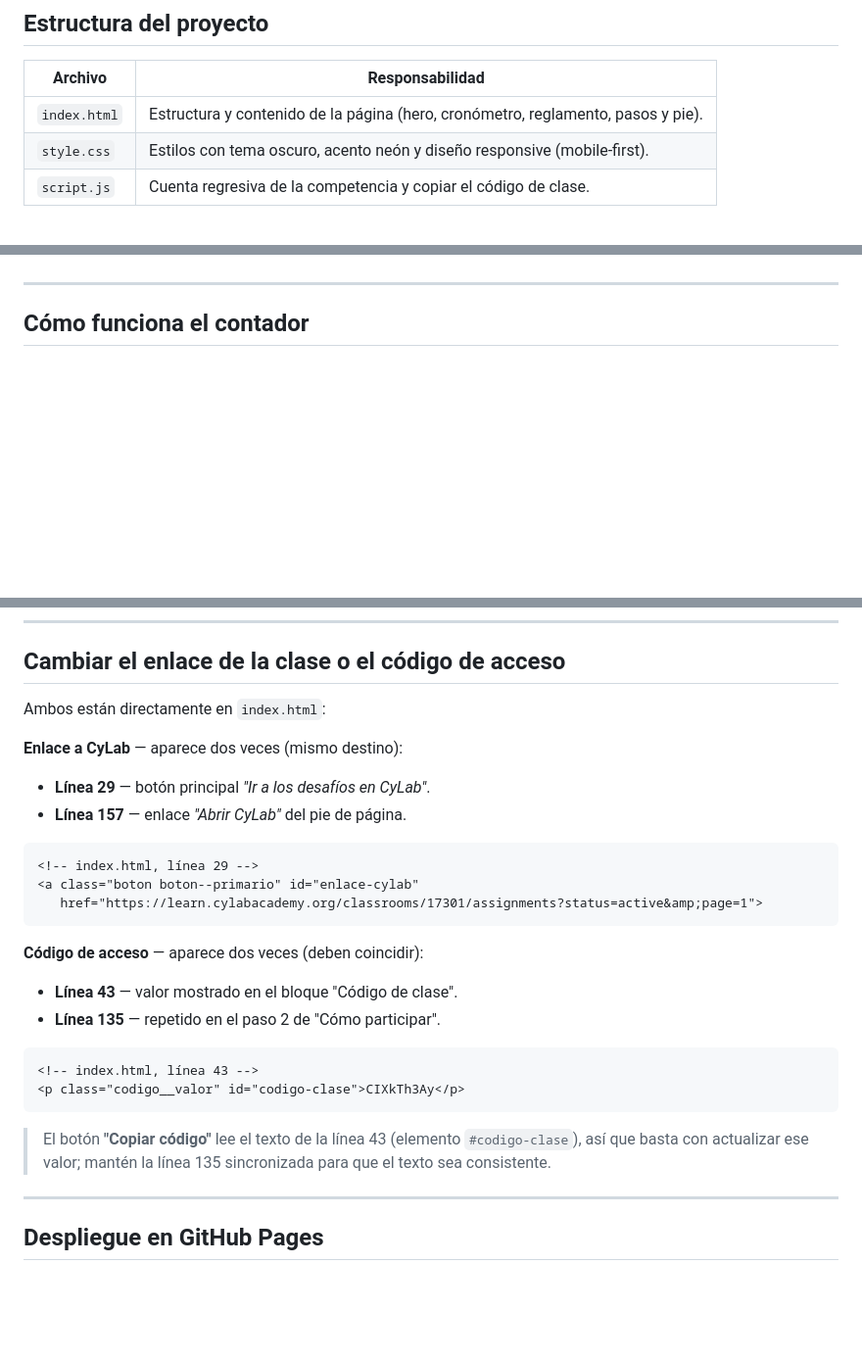
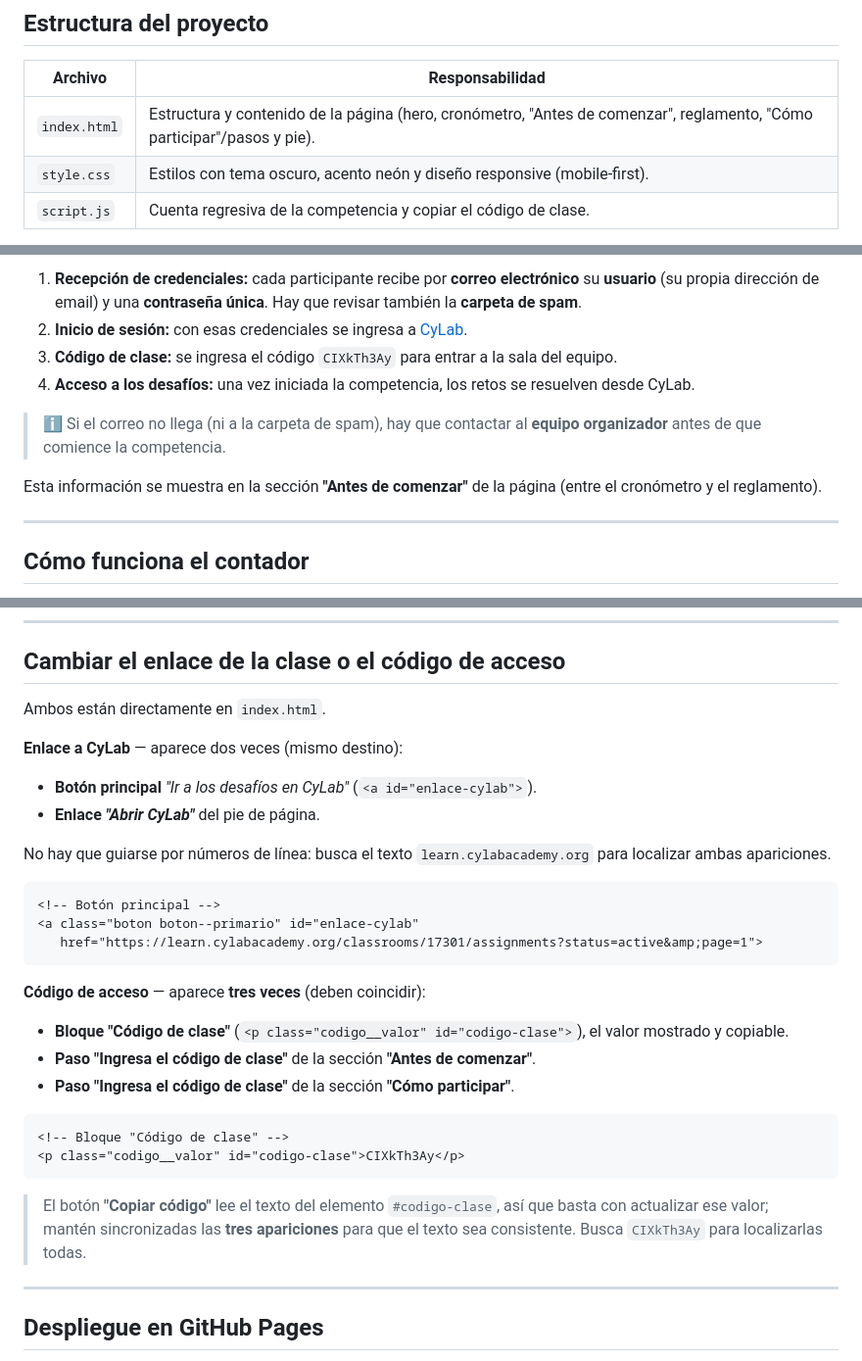
Before and after one commit to Diego-Ri/Desafios-CTF, a Markdown page: README.md, 3 parts joined by grey strips. Shown at 98% size. GitHub-like rendering; blank space fills up the shorter version.

Commit message:
docs(ctf): documentar seccion 'Antes de comenzar' y acceso de participantes
- Nueva seccion README sobre acceso de participantes (usuario/contrasena por correo, cuentas ya creadas, codigo de clase)
- Actualiza tabla de estructura del proyecto
- Corrige referencias fragiles de lineas (codigo aparece 3 veces)

Refs: task 9a8e3e86-4706-4c06-89db-ca55440b7b07
PRD: 6708960c-dfa9-463b-9346-844365d8ab76

````diff
--- a/README.md
+++ b/README.md
@@ -24,7 +24,7 @@ flowchart LR
 
 | Archivo | Responsabilidad |
 | --- | --- |
-| `index.html` | Estructura y contenido de la página (hero, cronómetro, reglamento, pasos y pie). |
+| `index.html` | Estructura y contenido de la página (hero, cronómetro, "Antes de comenzar", reglamento, "Cómo participar"/pasos y pie). |
 | `style.css` | Estilos con tema oscuro, acento neón y diseño responsive (mobile-first). |
 | `script.js` | Cuenta regresiva de la competencia y copiar el código de clase. |
 
@@ -32,3 +47,18 @@ No hay build ni dependencias: los tres archivos se sirven tal cual.
+1. **Recepción de credenciales:** cada participante recibe por **correo
+   electrónico** su **usuario** (su propia dirección de email) y una
+   **contraseña única**. Hay que revisar también la **carpeta de spam**.
+2. **Inicio de sesión:** con esas credenciales se ingresa a
+   [CyLab](https://learn.cylabacademy.org/).
+3. **Código de clase:** se ingresa el código `CIXkTh3Ay` para entrar a la sala
+   del equipo.
+4. **Acceso a los desafíos:** una vez iniciada la competencia, los retos se
+   resuelven desde CyLab.
+
+> ℹ️ Si el correo no llega (ni a la carpeta de spam), hay que contactar al
+> **equipo organizador** antes de que comience la competencia.
+
+Esta información se muestra en la sección **"Antes de comenzar"** de la página
+(entre el cronómetro y el reglamento).
 
 ---
 
@@ -86,32 +116,38 @@ horaria).
 
 ## Cambiar el enlace de la clase o el código de acceso
 
-Ambos están directamente en `index.html`:
+Ambos están directamente en `index.html`.
 
 **Enlace a CyLab** — aparece dos veces (mismo destino):
 
-- **Línea 29** — botón principal *"Ir a los desafíos en CyLab"*.
-- **Línea 157** — enlace *"Abrir CyLab"* del pie de página.
+- **Botón principal** *"Ir a los desafíos en CyLab"* (`<a id="enlace-cylab">`).
+- **Enlace *"Abrir CyLab"*** del pie de página.
+
+No hay que guiarse por números de línea: busca el texto
+`learn.cylabacademy.org` para localizar ambas apariciones.
 
 ```html
-<!-- index.html, línea 29 -->
+<!-- Botón principal -->
 <a class="boton boton--primario" id="enlace-cylab"
    href="https://learn.cylabacademy.org/classrooms/17301/assignments?status=active&amp;page=1">
 ```
 
-**Código de acceso** — aparece dos veces (deben coincidir):
+**Código de acceso** — aparece **tres veces** (deben coincidir):
 
-- **Línea 43** — valor mostrado en el bloque "Código de clase".
-- **Línea 135** — repetido en el paso 2 de "Cómo participar".
+- **Bloque "Código de clase"** (`<p class="codigo__valor" id="codigo-clase">`),
+  el valor mostrado y copiable.
+- **Paso "Ingresa el código de clase"** de la sección **"Antes de comenzar"**.
+- **Paso "Ingresa el código de clase"** de la sección **"Cómo participar"**.
 
 ```html
-<!-- index.html, línea 43 -->
+<!-- Bloque "Código de clase" -->
 <p class="codigo__valor" id="codigo-clase">CIXkTh3Ay</p>
 ```
 
-> El botón **"Copiar código"** lee el texto de la línea 43 (elemento
-> `#codigo-clase`), así que basta con actualizar ese valor; mantén la línea 135
-> sincronizada para que el texto sea consistente.
+> El botón **"Copiar código"** lee el texto del elemento `#codigo-clase`, así
+> que basta con actualizar ese valor; mantén sincronizadas las **tres
+> apariciones** para que el texto sea consistente. Busca `CIXkTh3Ay` para
+> localizarlas todas.
 
 ---
 
````
Also changed, not shown: other parts of README.md (+15 -0 lines).
